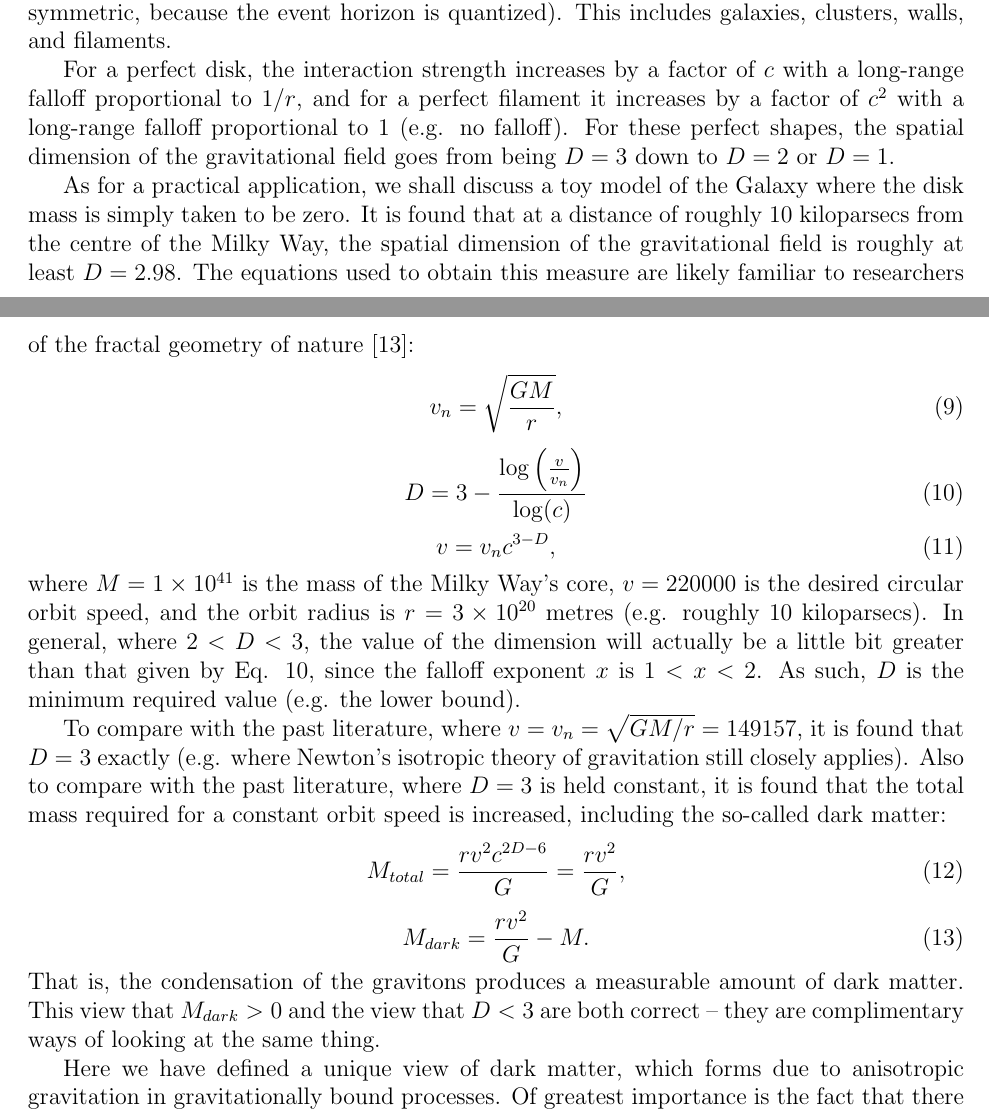
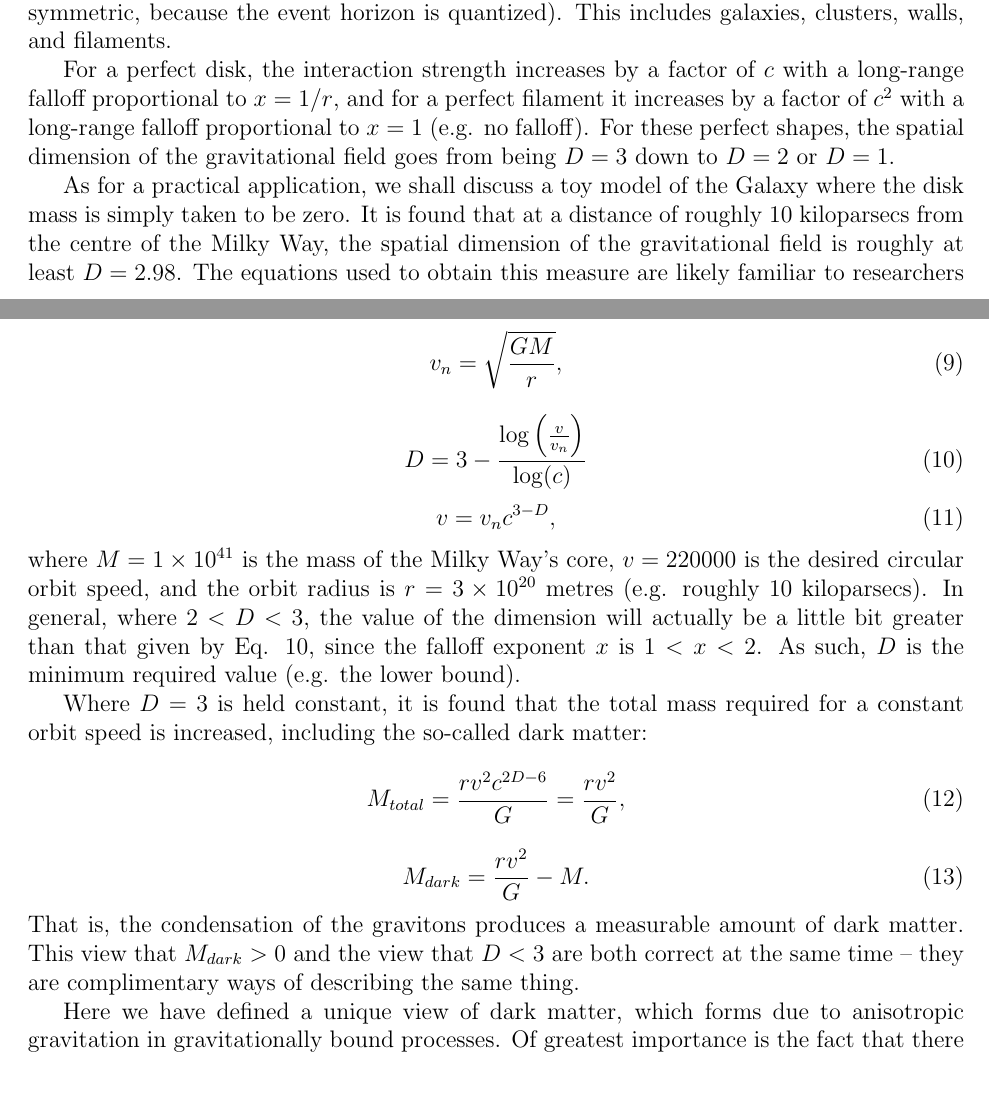
Before and after one commit to sjhalayka/papers, a LaTeX paper (anisotropic gravitation/bezier_escape.tex): two parts of pages 4 and 5 of 7, joined at a grey line, cut so that both start at the same text, the shorter picture padded with empty space. Compiled offline with pdfLaTeX.

Commit message:
Add files via upload

```diff
--- a/anisotropic gravitation/bezier_escape.tex
+++ b/anisotropic gravitation/bezier_escape.tex
@@ -217,7 +217,7 @@ With regard to the flat rotation curve found in galactic dynamics \cite{binney}:
 In fact, gravitation is anisotropic for all gravitationally bound processes, for there is no such thing as a perfect spherically symmetric, isotropic, homogeneous process (not even a Schwarzschild black hole is perfectly spherically symmetric, because the event horizon is quantized).
 This includes galaxies, clusters, walls, and filaments.
 
-For a perfect disk, the interaction strength increases by a factor of $c$ with a long-range falloff proportional to $1/r$, and for a perfect filament it increases by a factor of $c^2$ with a long-range falloff proportional to $1$ (e.g. no falloff).
+For a perfect disk, the interaction strength increases by a factor of $c$ with a long-range falloff proportional to $x = 1/r$, and for a perfect filament it increases by a factor of $c^2$ with a long-range falloff proportional to $x = 1$ (e.g. no falloff).
 For these perfect shapes, the spatial dimension of the gravitational field goes from being $D = 3$ down to $D = 2$ or $D = 1$.
 
 As for a practical application, we shall discuss a toy model of the Galaxy where the disk mass is simply taken to be zero.
@@ -236,8 +236,8 @@ where $M = 1 \times 10^{41}$ is the mass of the Milky Way's core, $v = 220000$ i
 In general, where $ 2 < D < 3$, the value of the dimension will actually be a little bit greater than that given by Eq. 10, since the falloff exponent $x$ is $1 < x < 2$.
 As such, $D$ is the minimum required value (e.g. the lower bound).
 
-To compare with the past literature, where $v = v_n = \sqrt{GM/r} = 149157$, it is found that $D = 3$ exactly (e.g. where Newton's isotropic theory of gravitation still closely applies).
-Also to compare with the past literature, where $D = 3$ is held constant, it is found that the total mass required for a constant orbit speed is increased, including the so-called dark matter:
+%To compare with the past literature, where $v = v_n = \sqrt{GM/r} = 149157$, it is found that $D = 3$ exactly (e.g. where Newton's isotropic theory of gravitation still closely applies).
+Where $D = 3$ is held constant, it is found that the total mass required for a constant orbit speed is increased, including the so-called dark matter:
 \begin{equation}
 M_{total} = \frac{r v^2 c^{2D - 6}}{G} = \frac{r v^2}{G},
 \end{equation}
@@ -245,7 +245,7 @@ M_{total} = \frac{r v^2 c^{2D - 6}}{G} = \frac{r v^2}{G},
 M_{dark} = \frac{r v^2}{G} - M.
 \end{equation}
 That is, the condensation of the gravitons produces a measurable amount of dark matter.
-This view that $M_{dark} > 0$ and the view that $D < 3$ are both correct -- they are complimentary ways of looking at the same thing.
+This view that $M_{dark} > 0$ and the view that $D < 3$ are both correct at the same time -- they are complimentary ways of describing the same thing.
 
 
 Here we have defined a unique view of dark matter, which forms due to anisotropic gravitation in gravitationally bound processes.
```
Also changed, not shown: anisotropic gravitation/bezier_escape.pdf.
